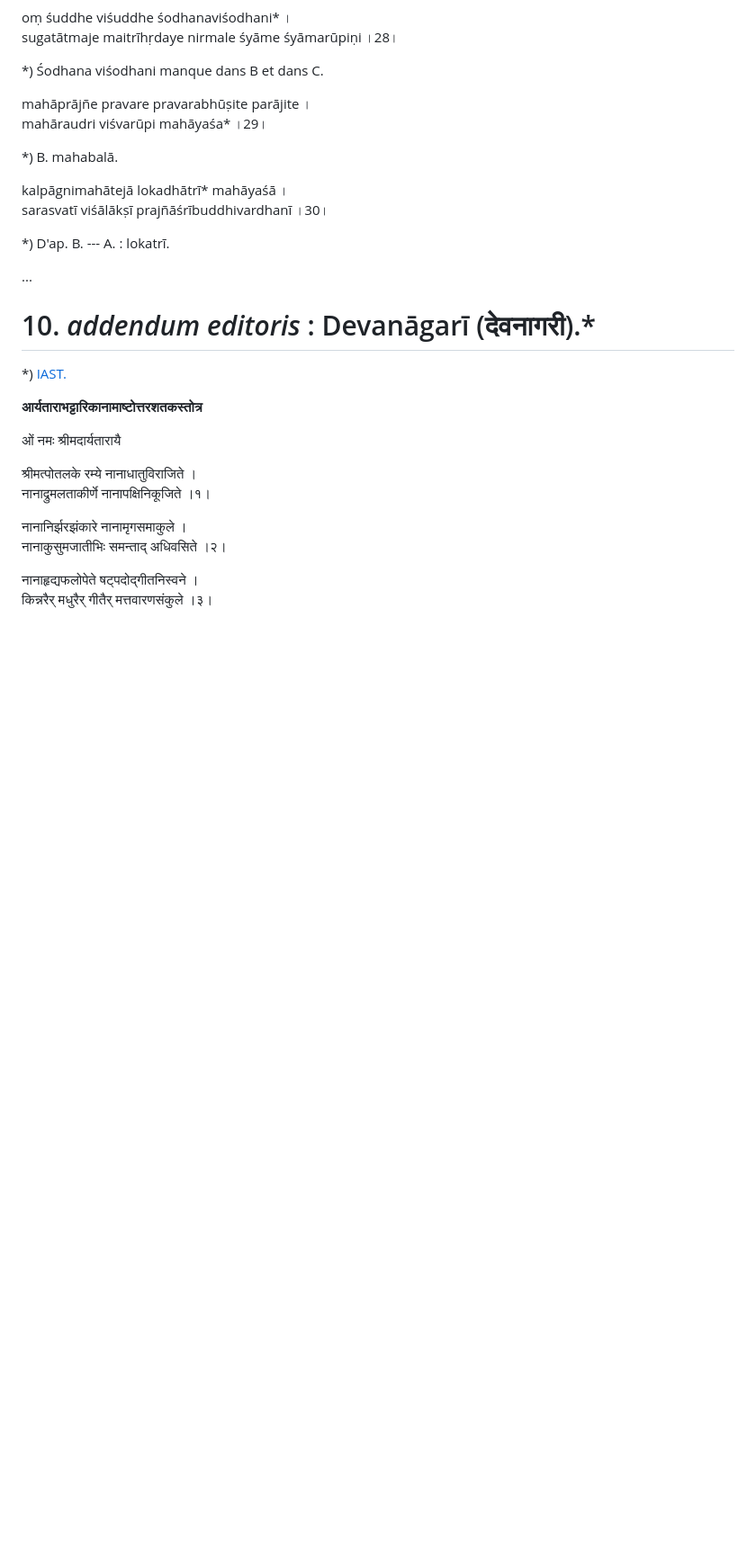
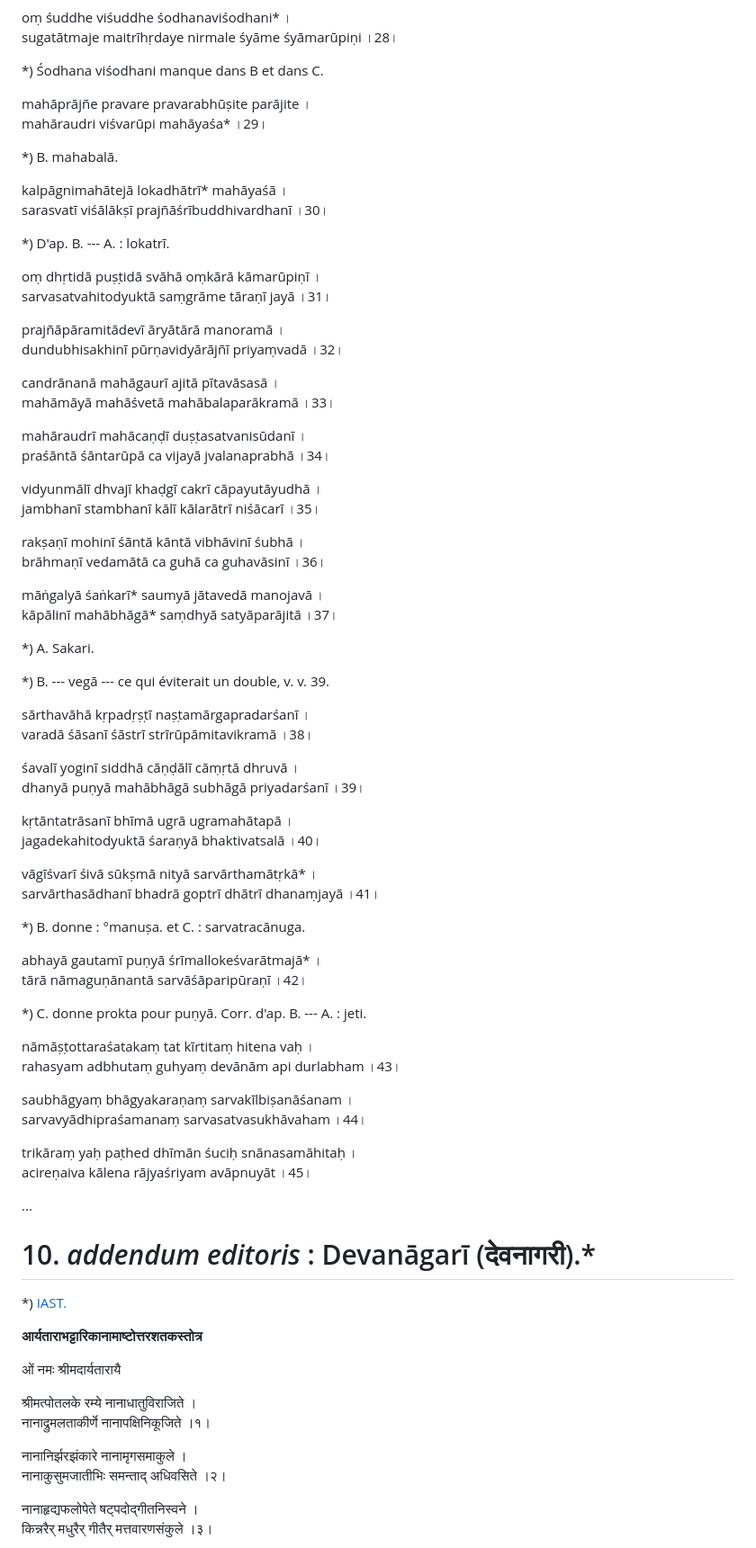
Before and after one commit to solaranamnesis/godefroy-de-blonay, a Markdown page: materiaux-pour-servir-tara/full-text-french.md, the part around the change. Shown: that part at 90% size. Rendered like a GitHub page; blank space fills up the shorter version.

```diff
--- a/materiaux-pour-servir-tara/full-text-french.md
+++ b/materiaux-pour-servir-tara/full-text-french.md
@@ -1344,6 +1344,59 @@ sarasvatī viśālākṣī prajñāśrībuddhivardhanī ।30।
 
 *) D'ap. B. --- A. : lokatrī.
 
+oṃ dhṛtidā puṣṭidā svāhā oṃkārā kāmarūpiṇī ।
+sarvasatvahitodyuktā saṃgrāme tāraṇī jayā ।31।
+
+prajñāpāramitādevī āryātārā manoramā ।
+dundubhisakhinī pūrṇavidyārājñī priyaṃvadā ।32।
+
+candrānanā mahāgaurī ajitā pītavāsasā ।
+mahāmāyā mahāśvetā mahābalaparākramā ।33।
+
+mahāraudrī mahācaṇḍī duṣṭasatvanisūdanī ।
+praśāntā śāntarūpā ca vijayā jvalanaprabhā ।34।
+
+vidyunmālī dhvajī khaḍgī cakrī cāpayutāyudhā ।
+jambhanī stambhanī kālī kālarātrī niśācarī ।35।
+
+rakṣaṇī mohinī śāntā kāntā vibhāvinī śubhā ।
+brāhmaṇī vedamātā ca guhā ca guhavāsinī ।36।
+
+māṅgalyā śaṅkarī* saumyā jātavedā manojavā ।
+kāpālinī mahābhāgā* saṃdhyā satyāparājitā ।37।
+
+*) A. Sakari.
+
+*) B. --- vegā --- ce qui éviterait un double, v. v. 39.
+
+sārthavāhā kṛpadṛṣṭī naṣṭamārgapradarśanī ।
+varadā śāsanī śāstrī strīrūpāmitavikramā ।38।
+
+śavalī yoginī siddhā cāṇḍālī cāṃṛtā dhruvā ।
+dhanyā puṇyā mahābhāgā subhāgā priyadarśanī ।39।
+
+kṛtāntatrāsanī bhīmā ugrā ugramahātapā ।
+jagadekahitodyuktā śaraṇyā bhaktivatsalā ।40।
+
+vāgīśvarī śivā sūkṣmā nityā sarvārthamātṛkā* ।
+sarvārthasādhanī bhadrā goptrī dhātrī dhanaṃjayā ।41।
+
+*) B. donne : °manuṣa. et C. : sarvatracānuga.
+
+abhayā gautamī puṇyā śrīmallokeśvarātmajā* ।
+tārā nāmaguṇānantā sarvāśāparipūraṇī ।42।
+
+*) C. donne prokta pour puṇyā. Corr. d'ap. B. --- A. : jeti.
+
+nāmāṣṭottaraśatakaṃ tat kīrtitaṃ hitena vaḥ ।
+rahasyam adbhutaṃ guhyaṃ devānām api durlabham ।43।
+
+saubhāgyaṃ bhāgyakaraṇaṃ sarvakīlbiṣanāśanam ।
+sarvavyādhipraśamanaṃ sarvasatvasukhāvaham ।44।
+
+trikāraṃ yaḥ paṭhed dhīmān śuciḥ snānasamāhitaḥ ।
+acireṇaiva kālena rājyaśriyam avāpnuyāt ।45।
+
 ...
 
 # 10\. _addendum editoris_ : Devanāgarī (देवनागरी).*
```
